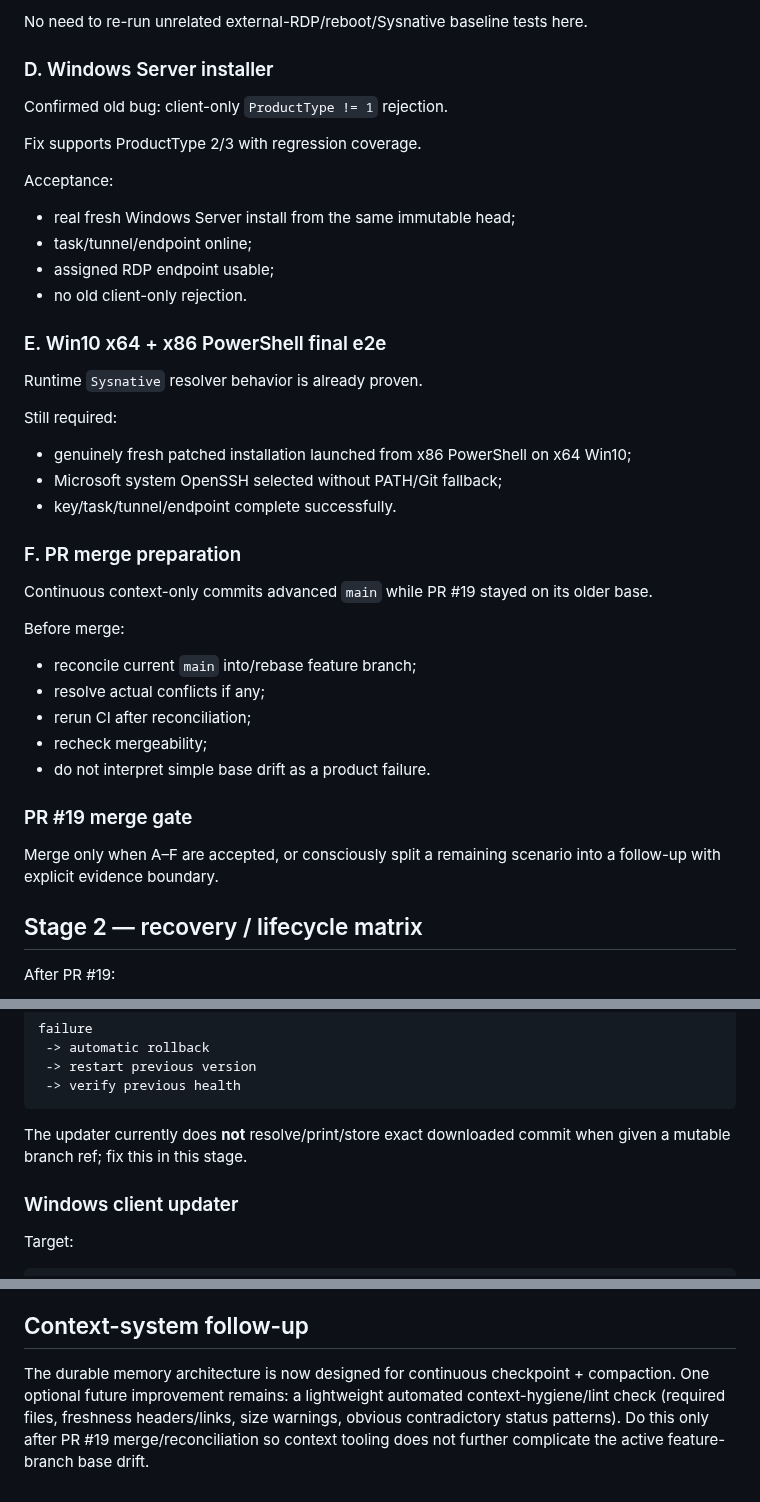
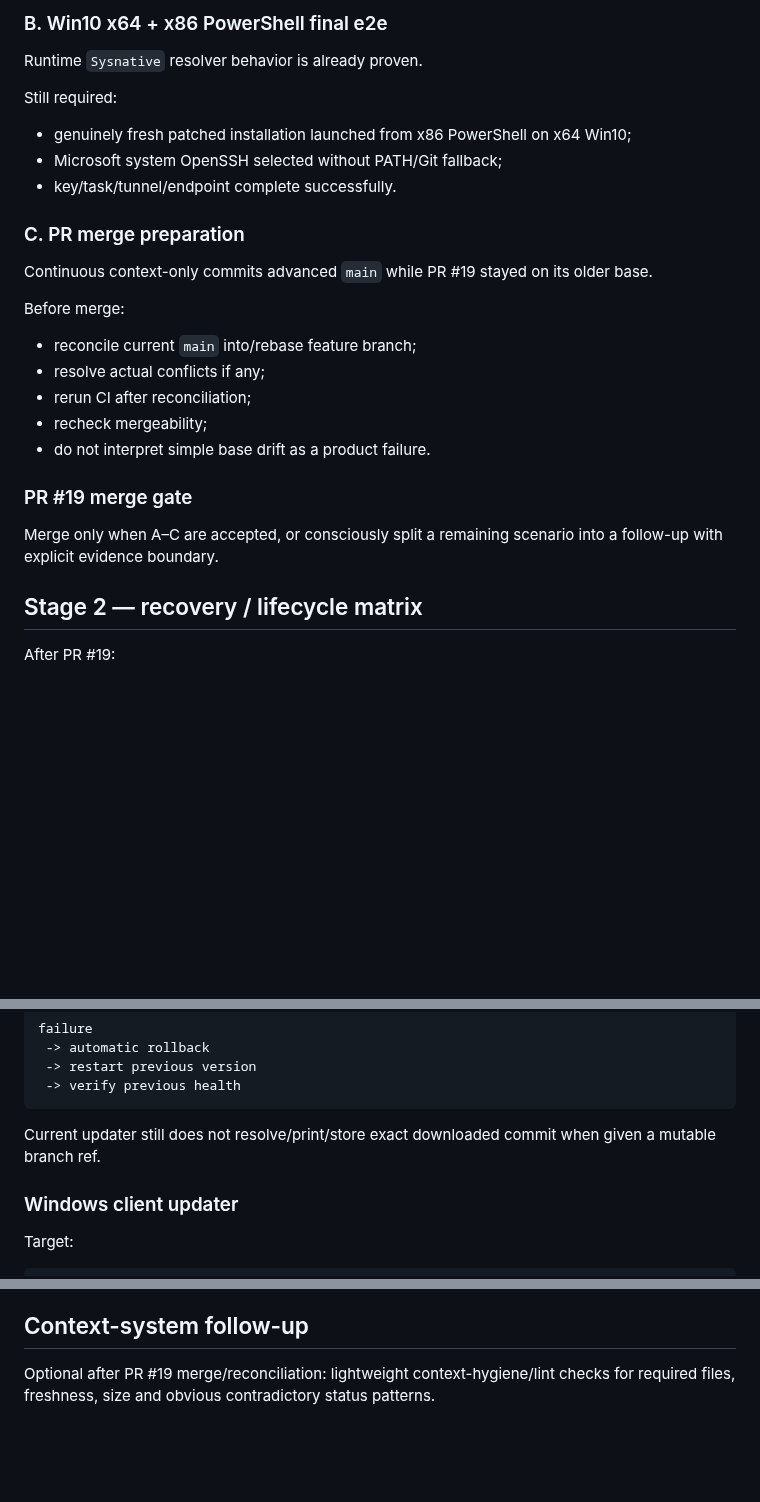
Before and after one commit to bakunity/RDP, a Markdown page: context/NEXT_WORK.md, 3 parts joined by grey strips. Rendered like a GitHub page; blank space fills up the shorter version.

````diff
--- a/context/NEXT_WORK.md
+++ b/context/NEXT_WORK.md
@@ -94,19 +49,4 @@ Because the optimization changed previously accepted paths, verify on the new ag
-No need to re-run unrelated external-RDP/reboot/Sysnative baseline tests here.
-
-### D. Windows Server installer
-
-Confirmed old bug: client-only `ProductType != 1` rejection.
-
-Fix supports ProductType 2/3 with regression coverage.
-
-Acceptance:
-
-- real fresh Windows Server install from the same immutable head;
-- task/tunnel/endpoint online;
-- assigned RDP endpoint usable;
-- no old client-only rejection.
-
-### E. Win10 x64 + x86 PowerShell final e2e
+### B. Win10 x64 + x86 PowerShell final e2e
 
 Runtime `Sysnative` resolver behavior is already proven.
 
@@ -116,7 +56,7 @@ Still required:
 - Microsoft system OpenSSH selected without PATH/Git fallback;
 - key/task/tunnel/endpoint complete successfully.
 
-### F. PR merge preparation
+### C. PR merge preparation
 
 Continuous context-only commits advanced `main` while PR #19 stayed on its older base.
 
@@ -130,7 +70,7 @@ Before merge:
 
 ### PR #19 merge gate
 
-Merge only when A–F are accepted, or consciously split a remaining scenario into a follow-up with explicit evidence boundary.
+Merge only when A–C are accepted, or consciously split a remaining scenario into a follow-up with explicit evidence boundary.
 
 ## Stage 2 — recovery / lifecycle matrix
 
@@ -189,7 +129,7 @@ failure
  -> verify previous health
 ```
 
-The updater currently does **not** resolve/print/store exact downloaded commit when given a mutable branch ref; fix this in this stage.
+Current updater still does not resolve/print/store exact downloaded commit when given a mutable branch ref.
 
 ### Windows client updater
 
@@ -258,4 +198,4 @@ Before release:
 
 ## Context-system follow-up
 
-The durable memory architecture is now designed for continuous checkpoint + compaction. One optional future improvement remains: a lightweight automated context-hygiene/lint check (required files, freshness headers/links, size warnings, obvious contradictory status patterns). Do this only after PR #19 merge/reconciliation so context tooling does not further complicate the active feature-branch base drift.
+Optional after PR #19 merge/reconciliation: lightweight context-hygiene/lint checks for required files, freshness, size and obvious contradictory status patterns.
````
Also changed, not shown: other parts of context/NEXT_WORK.md (+16 -61 lines).
